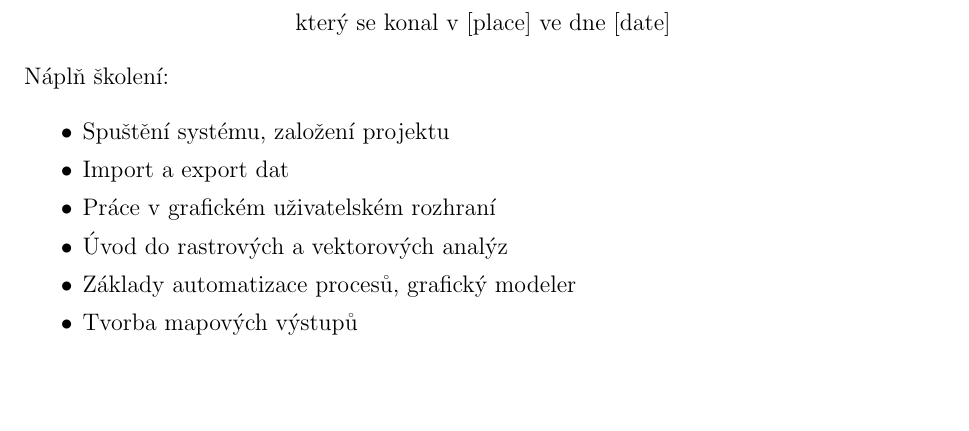
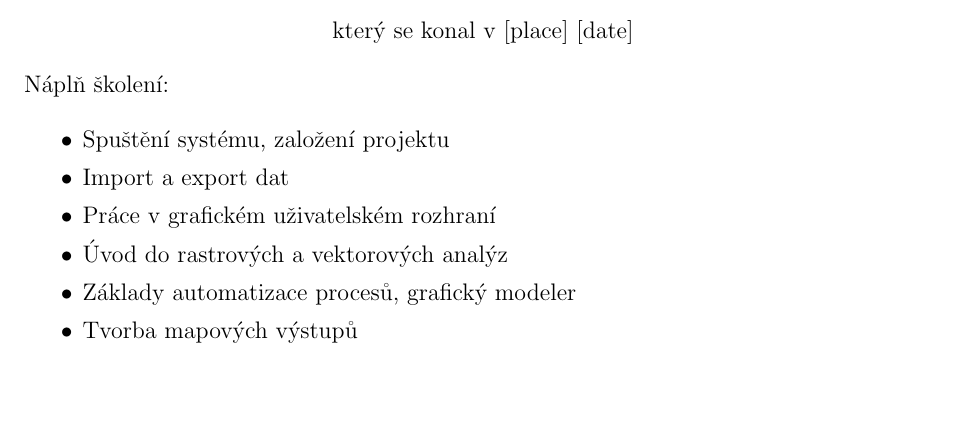
Before and after one commit to GISMentors/certifikat, a LaTeX letter (templates/grass-gis-zacatecnik.tex): part of the page, cut so that both start at the same text. Compiled offline with pdfLaTeX.

Commit message:
grass template: wording

```diff
--- a/templates/grass-gis-zacatecnik.tex
+++ b/templates/grass-gis-zacatecnik.tex
@@ -21,7 +21,7 @@
 
 {\Large GRASS GIS - začátečnický kurz}
 
-který se konal v [place] ve dne [date]
+který se konal v [place] [date]
 \end{center}
 
 Náplň školení:
```
